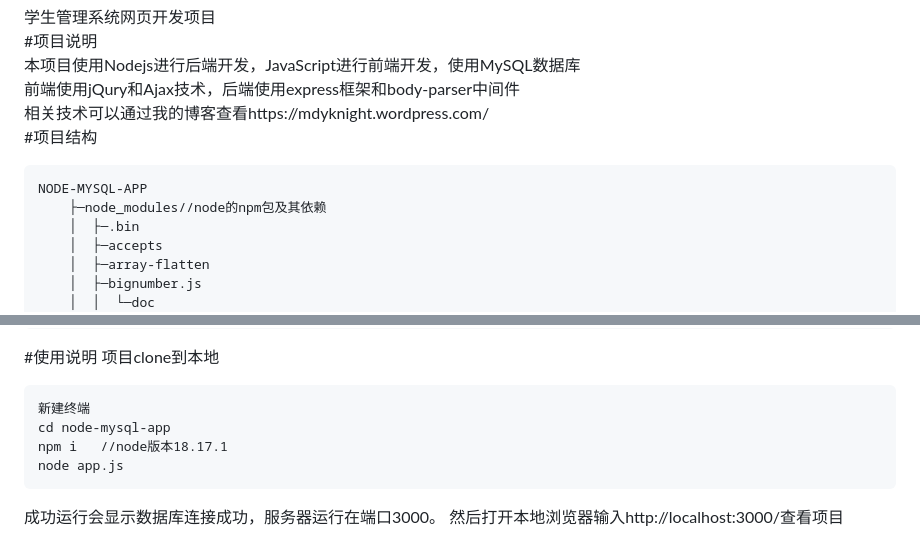
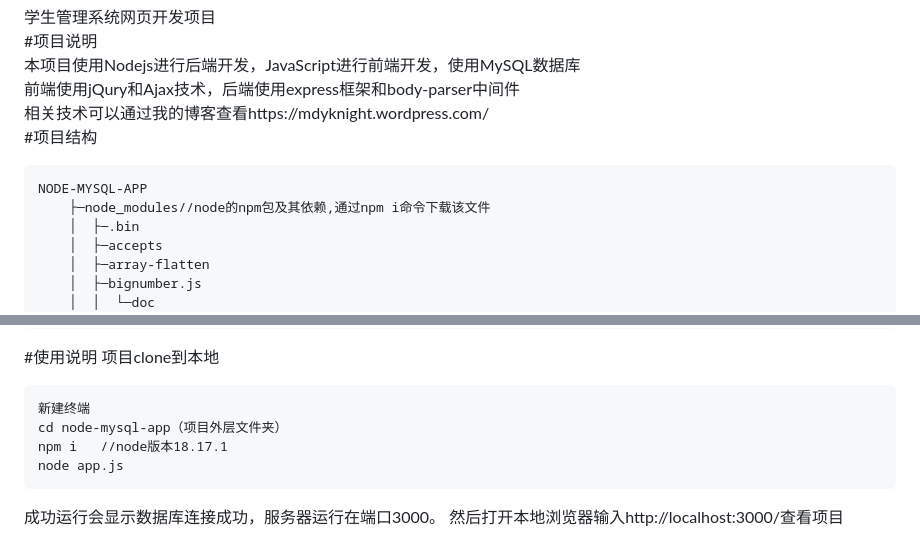
Before and after one commit to knightmdy/node-mysql-app, a Markdown page: README.md, 2 parts joined by grey strips. Drawn GitHub-style.

````diff
--- a/README.md
+++ b/README.md
@@ -9,7 +9,7 @@
 #项目结构
 ```
 NODE-MYSQL-APP
-    ├─node_modules//node的npm包及其依赖
+    ├─node_modules//node的npm包及其依赖,通过npm i命令下载该文件
     │  ├─.bin
     │  ├─accepts
     │  ├─array-flatten
@@ -168,7 +168,7 @@ NODE-MYSQL-APP
     项目clone到本地
 
     新建终端
-    cd node-mysql-app
+    cd node-mysql-app（项目外层文件夹）
     npm i   //node版本18.17.1
     node app.js
 成功运行会显示数据库连接成功，服务器运行在端口3000。
````
